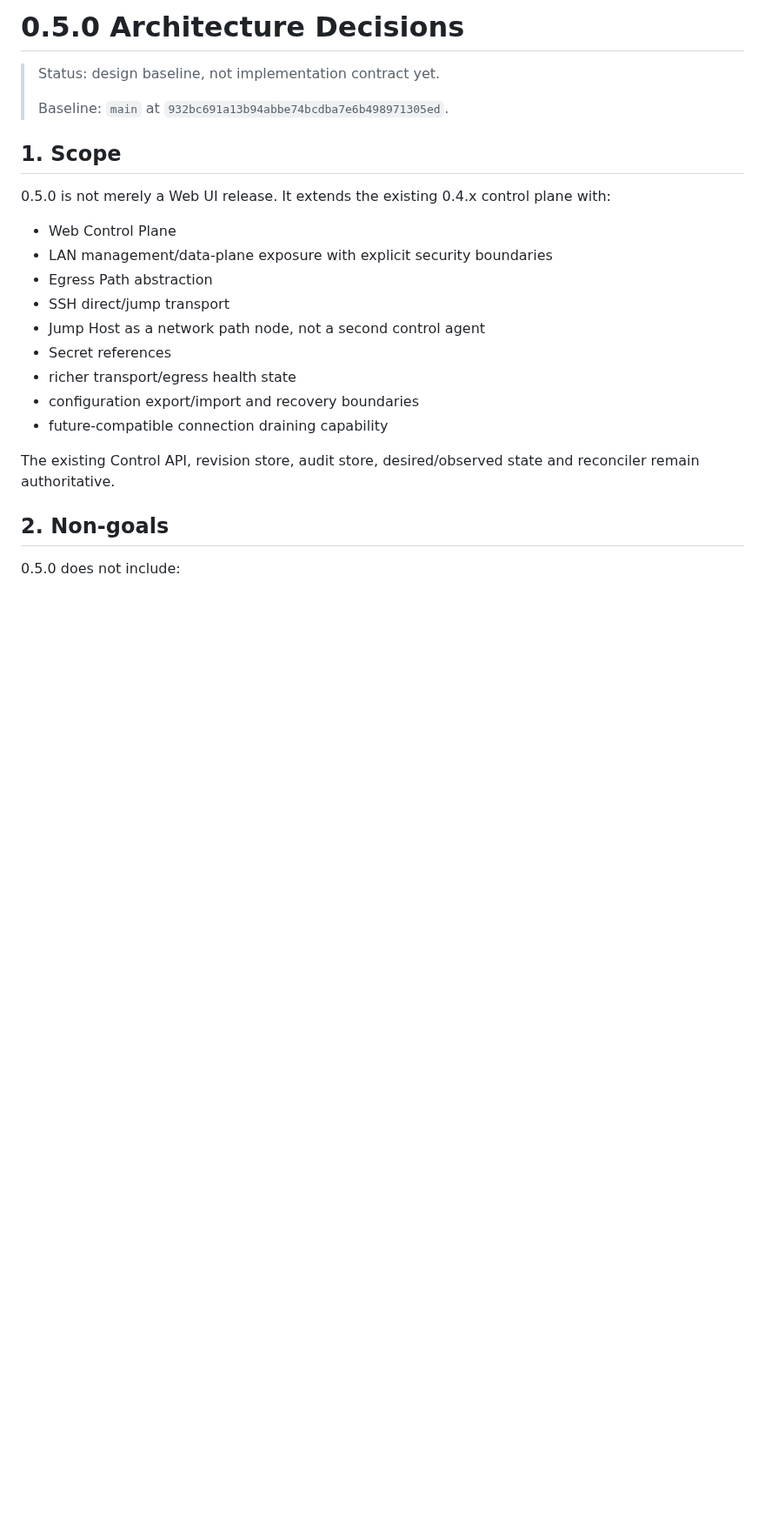
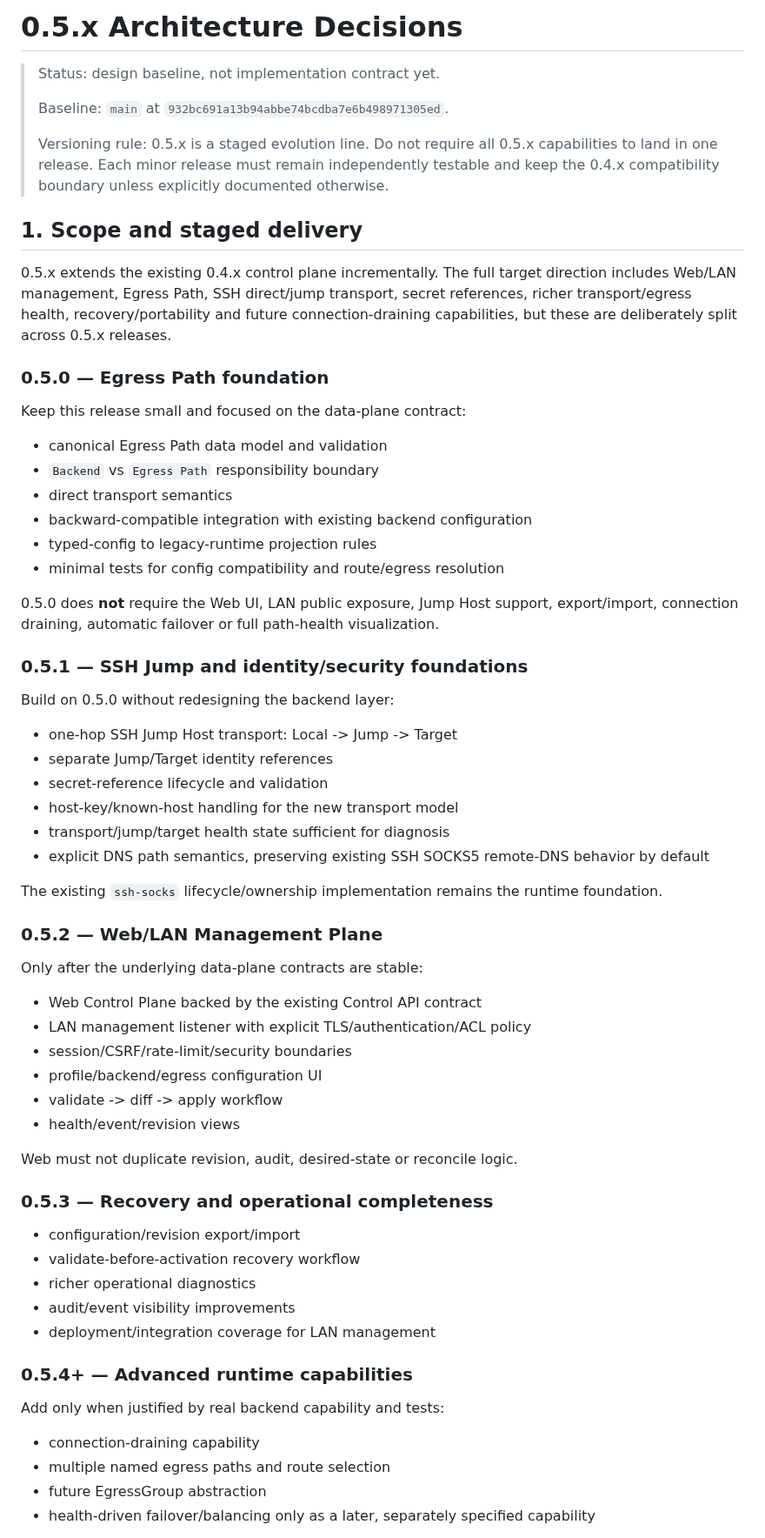
Before and after one commit to pwl1987/proxy-agent, a Markdown page: docs/V0.5-ARCHITECTURE.zh-CN.md, the part around one of its changes. Shown at 87% size. Drawn GitHub-style; blank space fills up the shorter version.

Commit message:
docs: stage 0.5.x architecture into incremental releases

```diff
--- a/docs/V0.5-ARCHITECTURE.zh-CN.md
+++ b/docs/V0.5-ARCHITECTURE.zh-CN.md
@@ -1,25 +1,68 @@
-# 0.5.0 Architecture Decisions
+# 0.5.x Architecture Decisions
 
 > Status: design baseline, not implementation contract yet.
 >
 > Baseline: `main` at `932bc691a13b94abbe74bcdba7e6b498971305ed`.
+>
+> Versioning rule: 0.5.x is a staged evolution line. Do not require all 0.5.x capabilities to land in one release. Each minor release must remain independently testable and keep the 0.4.x compatibility boundary unless explicitly documented otherwise.
 
-## 1. Scope
+## 1. Scope and staged delivery
 
-0.5.0 is not merely a Web UI release. It extends the existing 0.4.x control plane with:
+0.5.x extends the existing 0.4.x control plane incrementally. The full target direction includes Web/LAN management, Egress Path, SSH direct/jump transport, secret references, richer transport/egress health, recovery/portability and future connection-draining capabilities, but these are deliberately split across 0.5.x releases.
 
-- Web Control Plane
-- LAN management/data-plane exposure with explicit security boundaries
-- Egress Path abstraction
-- SSH direct/jump transport
-- Jump Host as a network path node, not a second control agent
-- Secret references
-- richer transport/egress health state
-- configuration export/import and recovery boundaries
-- future-compatible connection draining capability
+### 0.5.0 — Egress Path foundation
 
-The existing Control API, revision store, audit store, desired/observed state and reconciler remain authoritative.
+Keep this release small and focused on the data-plane contract:
 
-## 2. Non-goals
+- canonical Egress Path data model and validation
+- `Backend` vs `Egress Path` responsibility boundary
+- direct transport semantics
+- backward-compatible integration with existing backend configuration
+- typed-config to legacy-runtime projection rules
+- minimal tests for config compatibility and route/egress resolution
 
-0.5.0 does not include:
+0.5.0 does **not** require the Web UI, LAN public exposure, Jump Host support, export/import, connection draining, automatic failover or full path-health visualization.
+
+### 0.5.1 — SSH Jump and identity/security foundations
+
+Build on 0.5.0 without redesigning the backend layer:
+
+- one-hop SSH Jump Host transport: Local -> Jump -> Target
+- separate Jump/Target identity references
+- secret-reference lifecycle and validation
+- host-key/known-host handling for the new transport model
+- transport/jump/target health state sufficient for diagnosis
+- explicit DNS path semantics, preserving existing SSH SOCKS5 remote-DNS behavior by default
+
+The existing `ssh-socks` lifecycle/ownership implementation remains the runtime foundation.
+
+### 0.5.2 — Web/LAN Management Plane
+
+Only after the underlying data-plane contracts are stable:
+
+- Web Control Plane backed by the existing Control API contract
+- LAN management listener with explicit TLS/authentication/ACL policy
+- session/CSRF/rate-limit/security boundaries
+- profile/backend/egress configuration UI
+- validate -> diff -> apply workflow
+- health/event/revision views
+
+Web must not duplicate revision, audit, desired-state or reconcile logic.
+
+### 0.5.3 — Recovery and operational completeness
+
+- configuration/revision export/import
+- validate-before-activation recovery workflow
+- richer operational diagnostics
+- audit/event visibility improvements
+- deployment/integration coverage for LAN management
+
+### 0.5.4+ — Advanced runtime capabilities
+
+Add only when justified by real backend capability and tests:
+
+- connection-draining capability
+- multiple named egress paths and route selection
+- future EgressGroup abstraction
+- health-driven failover/balancing only as a later, separately specified capability
+
```
Also changed, not shown: other parts of docs/V0.5-ARCHITECTURE.zh-CN.md (+101 -61 lines).
